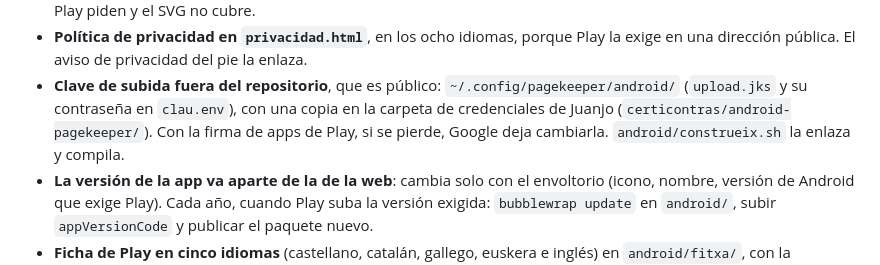
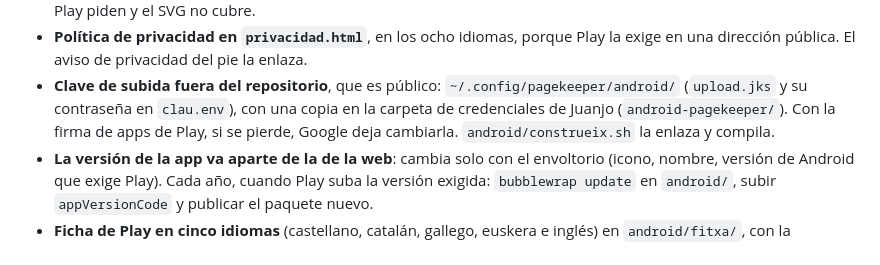
Before and after one commit to pagekeeper/pagekeeper.github.io, a Markdown page: docs/adr/0009-app-de-android-como-twa.md, the part around the change. GitHub-like rendering.

Commit message:
ADR 0009: la copia de la clave de subida, en la carpeta android-pagekeeper de las credenciales (reordenadas)

```diff
--- a/docs/adr/0009-app-de-android-como-twa.md
+++ b/docs/adr/0009-app-de-android-como-twa.md
@@ -53,7 +53,7 @@ cerrada obligatoria, y no puede haber gastos nuevos.
 - **Clave de subida fuera del repositorio**, que es público:
   `~/.config/pagekeeper/android/` (`upload.jks` y su contraseña en
   `clau.env`), con una copia en la carpeta de credenciales de Juanjo
-  (`certicontras/android-pagekeeper/`). Con la firma de apps de Play, si se
+  (`android-pagekeeper/`). Con la firma de apps de Play, si se
   pierde, Google deja cambiarla. `android/construeix.sh` la enlaza y compila.
 - **La versión de la app va aparte de la de la web**: cambia solo con el
   envoltorio (icono, nombre, versión de Android que exige Play). Cada año,
```
